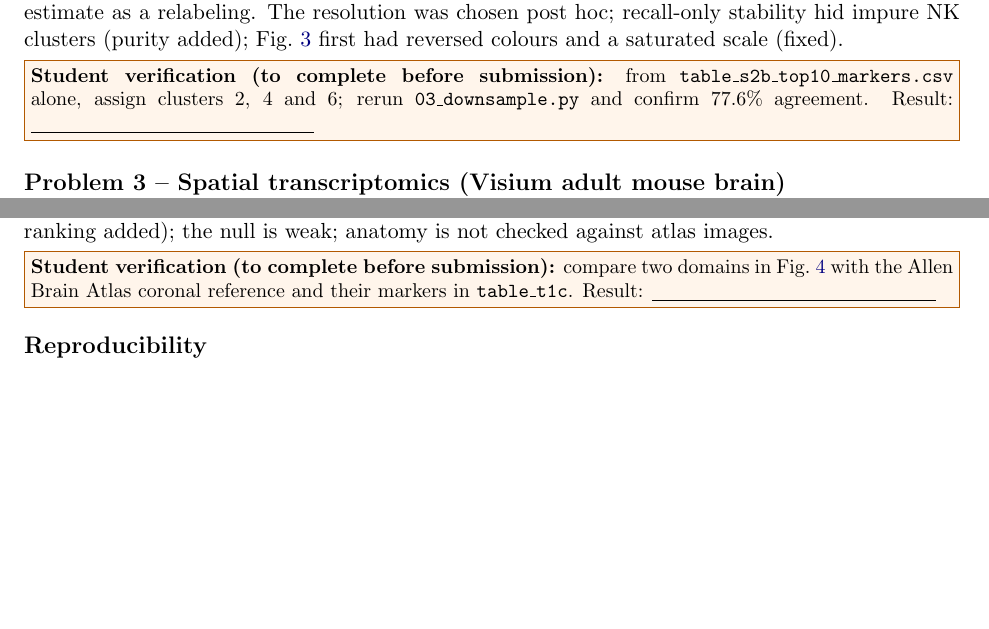
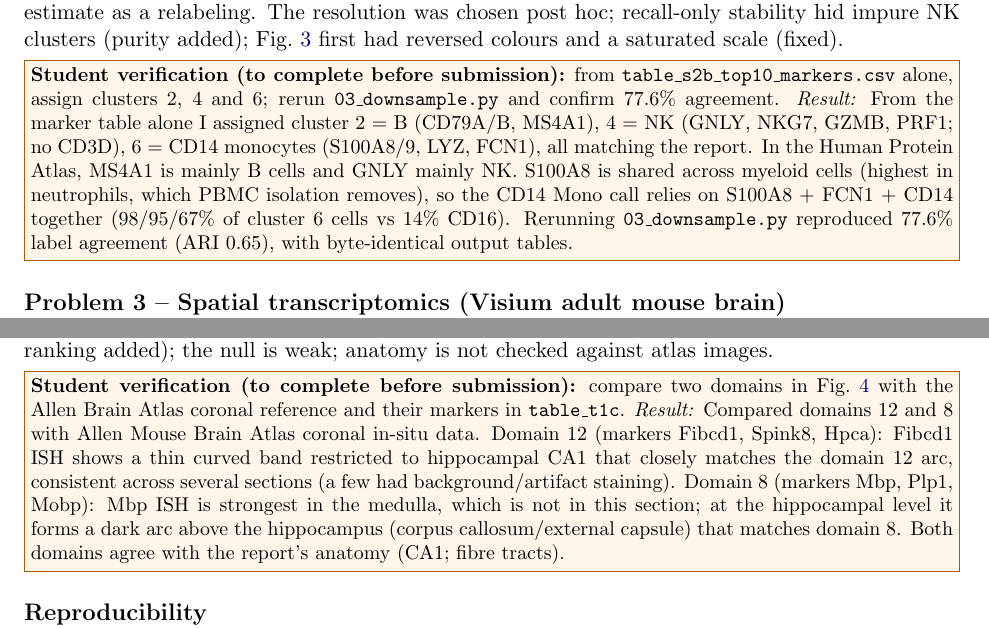
Before and after one commit to CosmoBean/GenAIBiomedicine, a LaTeX document (submission/report/report.tex): two parts of pages 6 and 9 of 10, joined at a grey line, cut so that both start at the same text, the shorter picture padded with empty space. Compiled offline with pdfLaTeX.

Commit message:
Complete student verification boxes 1(e), 2(f) and 3(f)

```diff
--- a/submission/report/report.tex
+++ b/submission/report/report.tex
@@ -215,7 +215,7 @@ Subsample seeds 1--5 & 8--9 & -- & -- & CD8\,T 5/5, platelets 1/5 \\
 
 \HWsubproblem[Agent audit.]
 \textbf{Sources:} PBMC3k matrix (10x Genomics via course repository, SHA-256 checked); marker biology~\cite{zheng2017,hao2021,villani2017}; scanpy~\cite{wolf2018}, Leiden~\cite{traag2019}. \textbf{Computed:} QC, clustering, UMAP, Wilcoxon markers, marker-set scores, ARI/NMI, subsampling, seed sweeps, bimodality, CD8 detection rates. \textbf{Retrieved:} canonical marker lists and cell-type biology. \textbf{Independent checks:} (1) seed-only control (ARI 0.77--0.83; 0.94 at convergence) calibrates the resolution and subsample effects; (2) the CD8 loss was re-tested at resolution 1.2 and with five subsample seeds and recovered every time, so it is a threshold effect. \textbf{Weaknesses found:} the automatic rule called cluster 1 ``Naive CD4 T'' without exposing its CD8-marker-positive component; we retain that reproducible label but flag it as ambiguous, rather than treating an indirect contamination estimate as a relabeling. The resolution was chosen post hoc; recall-only stability hid impure NK clusters (purity added); Fig.~\ref{fig:s5} first had reversed colours and a saturated scale (fixed).
-\studentbox{from \code{table\_s2b\_top10\_markers.csv} alone, assign clusters 2, 4 and 6; rerun \code{03\_downsample.py} and confirm 77.6\% agreement. Result: \underline{\hspace{5cm}}}
+\studentbox{from \code{table\_s2b\_top10\_markers.csv} alone, assign clusters 2, 4 and 6; rerun \code{03\_downsample.py} and confirm 77.6\% agreement. \textit{Result:} From the marker table alone I assigned cluster 2 = B (CD79A/B, MS4A1), 4 = NK (GNLY, NKG7, GZMB, PRF1; no CD3D), 6 = CD14 monocytes (S100A8/9, LYZ, FCN1), all matching the report. In the Human Protein Atlas, MS4A1 is mainly B cells and GNLY mainly NK. S100A8 is shared across myeloid cells (highest in neutrophils, which PBMC isolation removes), so the CD14 Mono call relies on S100A8 + FCN1 + CD14 together (98/95/67\% of cluster 6 cells vs 14\% CD16). Rerunning \code{03\_downsample.py} reproduced 77.6\% label agreement (ARI 0.65), with byte-identical output tables.}
 
 %==========================================================================
 \HWproblem[Spatial transcriptomics (Visium adult mouse brain)]
@@ -293,7 +293,7 @@ After depth/mito regression (13 domains) & 0.792 & 0.093 $\pm$ 0.003 & -- & 0.00
 
 \HWsubproblem[Agent audit.]
 \textbf{Sources:} 10x Genomics V1 adult mouse brain matrix and spatial archive (course repository, SHA-256 checked); squidpy~\cite{palla2022}; Allen atlas~\cite{lein2007}. \textbf{Computed:} QC, domains, graph, same-domain fraction, neighbourhood enrichment, Moran's I, DE, rank correlations, permutation nulls, depth/mito regression. \textbf{Retrieved:} anatomical meaning of marker genes. \textbf{Independent checks:} (1) the permutation mean (0.0844) equals the analytic expectation $\sum_k n_k(n_k-1)/(N(N-1)) = 0.0844$; (2) a reviewer rebuilt the hexagonal graph by hand and got the same 7{,}759 edges and statistic. \textbf{Weaknesses found:} the second null first rebuilt its graph from array coordinates, which kept only 4 neighbours per spot, so it was compared on a different graph (fixed; it now asserts identical edges); only the $z$-based DE ranking was reported at first (fold-change ranking added); the null is weak; anatomy is not checked against atlas images.
-\studentbox{compare two domains in Fig.~\ref{fig:dom} with the Allen Brain Atlas coronal reference and their markers in \code{table\_t1c}. Result: \underline{\hspace{5cm}}}
+\studentbox{compare two domains in Fig.~\ref{fig:dom} with the Allen Brain Atlas coronal reference and their markers in \code{table\_t1c}. \textit{Result:} Compared domains 12 and 8 with Allen Mouse Brain Atlas coronal in-situ data. Domain 12 (markers Fibcd1, Spink8, Hpca): Fibcd1 ISH shows a thin curved band restricted to hippocampal CA1 that closely matches the domain 12 arc, consistent across several sections (a few had background/artifact staining). Domain 8 (markers Mbp, Plp1, Mobp): Mbp ISH is strongest in the medulla, which is not in this section; at the hippocampal level it forms a dark arc above the hippocampus (corpus callosum/external capsule) that matches domain 8. Both domains agree with the report's anatomy (CA1; fibre tracts).}
 
 %==========================================================================
 \bigskip
```
Also changed, not shown: submission/report.pdf, submission/report/report.tex (2 more changed lines).
